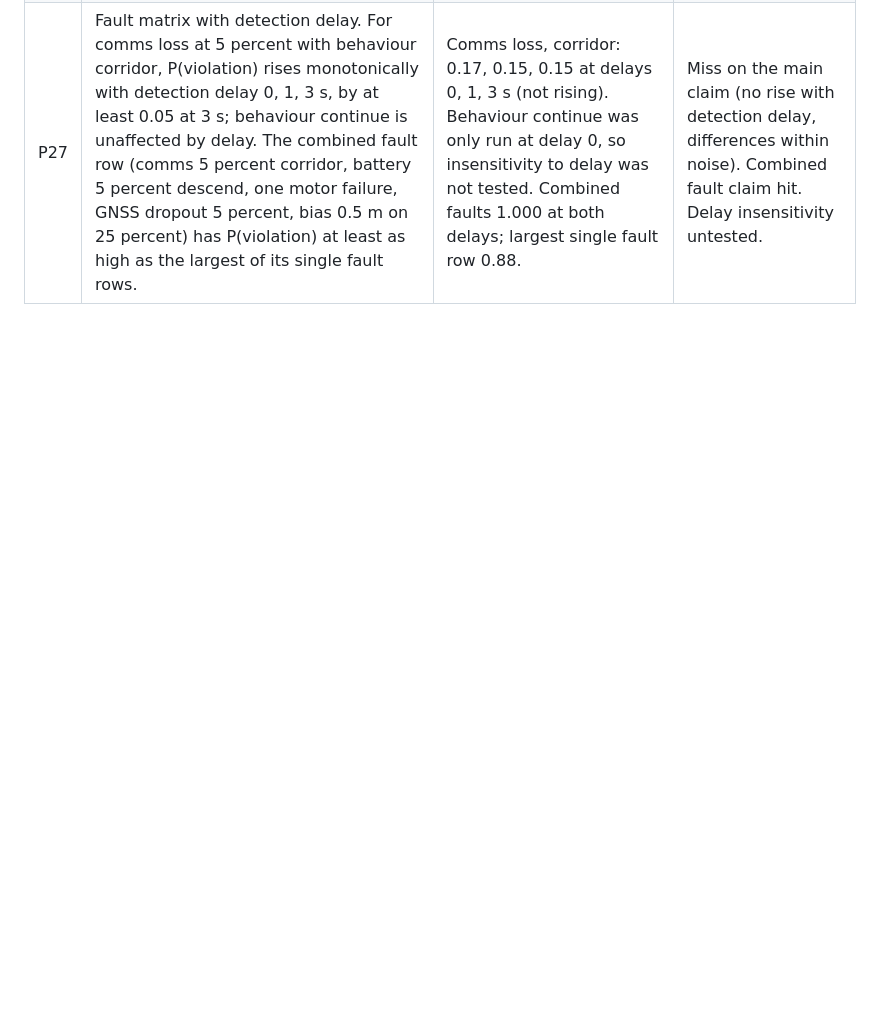
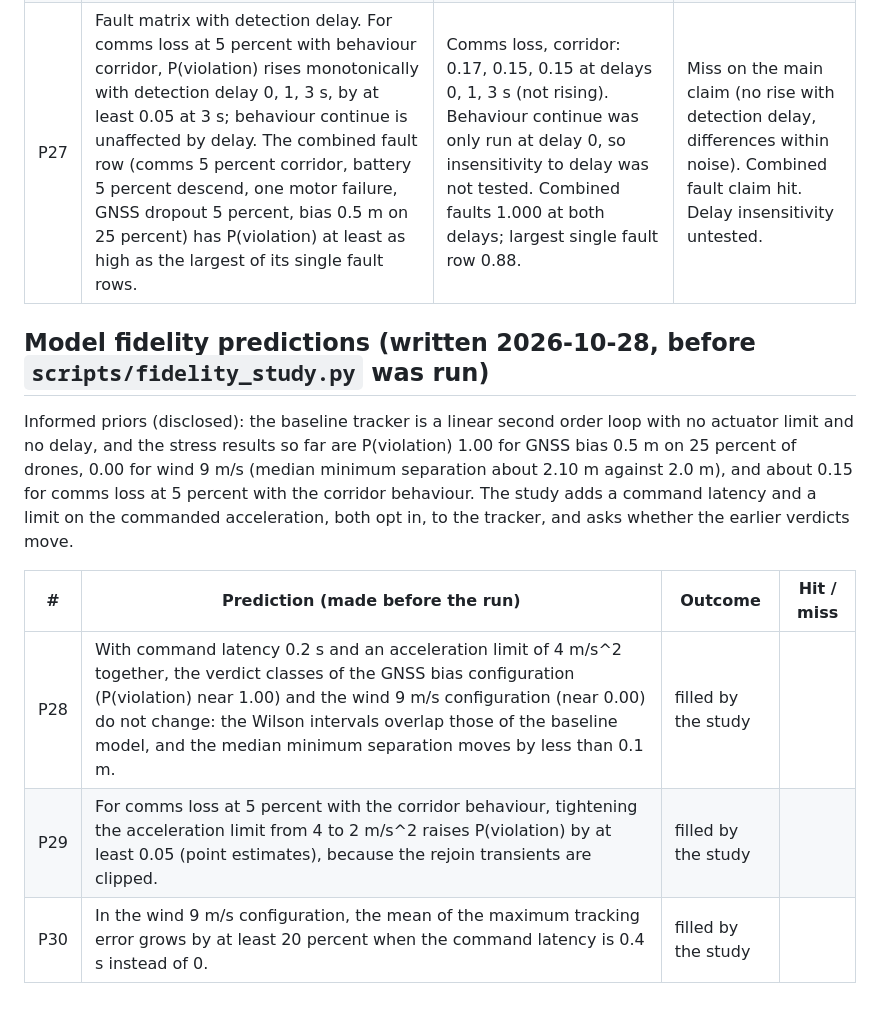
Before and after one commit to hudasol/sirb, a Markdown page: docs/PREDICTIONS.md, the part around the change. Drawn GitHub-style; blank space fills up the shorter version.

Commit message:
Record model fidelity predictions before running the study

```diff
--- a/docs/PREDICTIONS.md
+++ b/docs/PREDICTIONS.md
@@ -72,3 +72,13 @@ Informed priors (disclosed): earlier results show the 100 drone text show at P(v
 | P25 | Frame step convergence. For three stress configurations on the 100 drone text show (GNSS bias 0.5 m with 25 percent degraded; wind 9 m/s; comms loss 5 percent with corridor behaviour), P(violation) at frame steps 0.2, 0.1 and 0.05 s agrees within the Wilson 95 percent intervals of 100 trials each, and the median minimum separation changes by less than 0.05 m. | GNSS config: P(violation) 1.000 at all three steps; median minimum separation 1.179, 1.250, 1.264 m (change 0.085 m). Wind: 0.000 at all steps, median 2.100, 2.102, 2.104 m. Comms loss with corridor: 0.17, 0.16, 0.13, intervals overlap, median 2.173, 2.177, 2.181 m. | Partial. Violation rates agree within intervals in all three; the median shift limit of 0.05 m was exceeded for the GNSS config (0.085 m), so the 0.2 s frame step is slightly coarse there. |
 | P26 | Worst case search. Over a declared box (GNSS bias sigma 0 to 1.5 m, degraded fraction 0 to 1, wind 0 to 15 m/s, GNSS dropout fraction 0 to 0.25, comms loss fraction 0 to 0.1) on the 5.0 m spacing show (nominal P(violation) about 0.02 at the benign default), both random search and a (1+4) evolution strategy with 120 evaluations of 8 trials find a configuration whose P(violation) on 100 fresh evaluation trials (a separate seed set) is at least 0.5. The evolution strategy reaches a lower tuning objective than random search at equal budget. Both end near the upper corner for GNSS bias sigma and degraded fraction. | Random search: tuning objective 0.215 m, evaluation P(violation) 1.000 (95% 0.963 to 1.000). Evolution strategy: 0.146 m, 1.000. Best parameters: random sigma 1.39, degraded 0.87; evolution sigma 1.5, degraded 0.66. The zero disturbance reference has P(violation) 0.000 (the prediction text said about 0.02, which was a wrong reference). | Mostly hit. Both reach at least 0.5, evolution reaches the lower objective. Miss on the corner claim for the evolution strategy (degraded fraction 0.66). |
 | P27 | Fault matrix with detection delay. For comms loss at 5 percent with behaviour corridor, P(violation) rises monotonically with detection delay 0, 1, 3 s, by at least 0.05 at 3 s; behaviour continue is unaffected by delay. The combined fault row (comms 5 percent corridor, battery 5 percent descend, one motor failure, GNSS dropout 5 percent, bias 0.5 m on 25 percent) has P(violation) at least as high as the largest of its single fault rows. | Comms loss, corridor: 0.17, 0.15, 0.15 at delays 0, 1, 3 s (not rising). Behaviour continue was only run at delay 0, so insensitivity to delay was not tested. Combined faults 1.000 at both delays; largest single fault row 0.88. | Miss on the main claim (no rise with detection delay, differences within noise). Combined fault claim hit. Delay insensitivity untested. |
+
+## Model fidelity predictions (written 2026-10-28, before `scripts/fidelity_study.py` was run)
+
+Informed priors (disclosed): the baseline tracker is a linear second order loop with no actuator limit and no delay, and the stress results so far are P(violation) 1.00 for GNSS bias 0.5 m on 25 percent of drones, 0.00 for wind 9 m/s (median minimum separation about 2.10 m against 2.0 m), and about 0.15 for comms loss at 5 percent with the corridor behaviour. The study adds a command latency and a limit on the commanded acceleration, both opt in, to the tracker, and asks whether the earlier verdicts move.
+
+| # | Prediction (made before the run) | Outcome | Hit / miss |
+|---|---|---|---|
+| P28 | With command latency 0.2 s and an acceleration limit of 4 m/s^2 together, the verdict classes of the GNSS bias configuration (P(violation) near 1.00) and the wind 9 m/s configuration (near 0.00) do not change: the Wilson intervals overlap those of the baseline model, and the median minimum separation moves by less than 0.1 m. | filled by the study | |
+| P29 | For comms loss at 5 percent with the corridor behaviour, tightening the acceleration limit from 4 to 2 m/s^2 raises P(violation) by at least 0.05 (point estimates), because the rejoin transients are clipped. | filled by the study | |
+| P30 | In the wind 9 m/s configuration, the mean of the maximum tracking error grows by at least 20 percent when the command latency is 0.4 s instead of 0. | filled by the study | |
```
